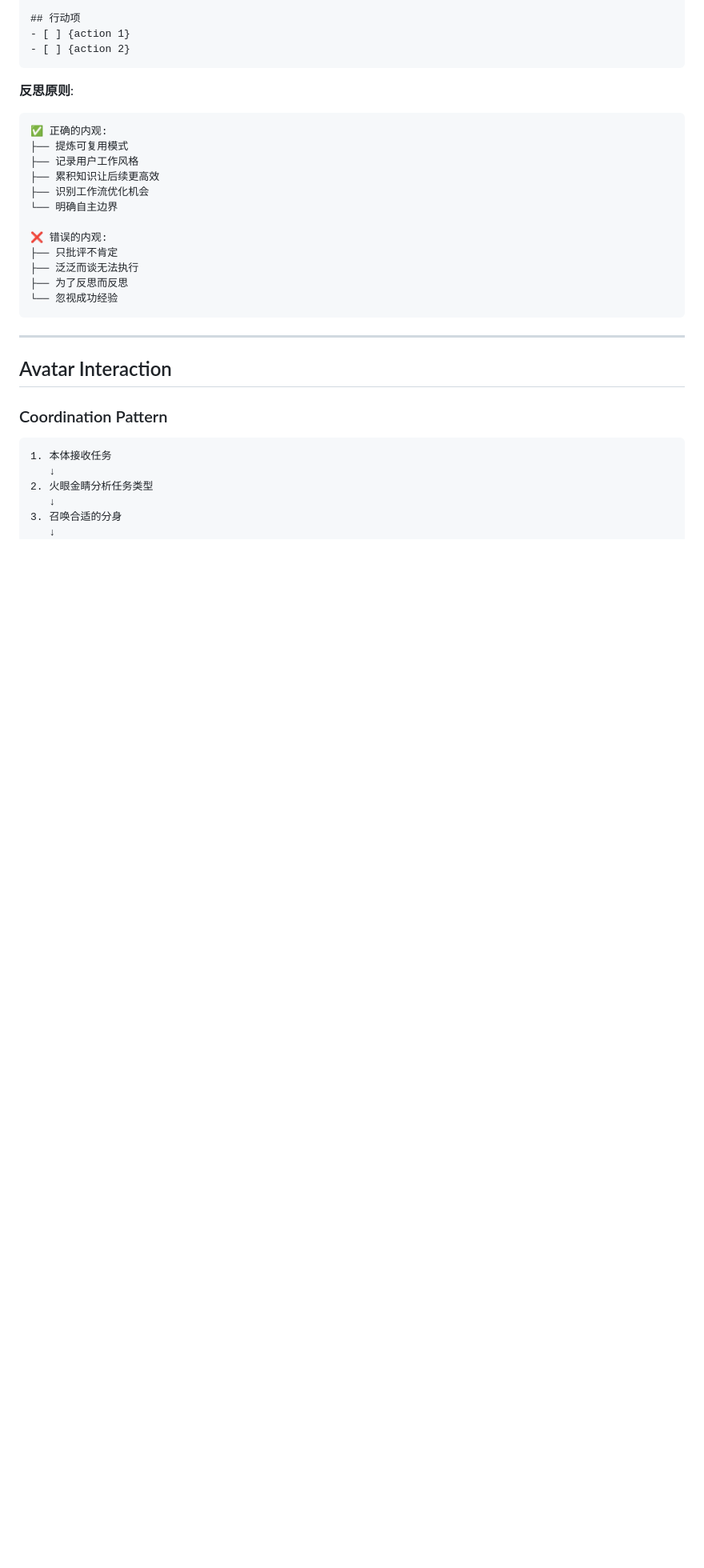
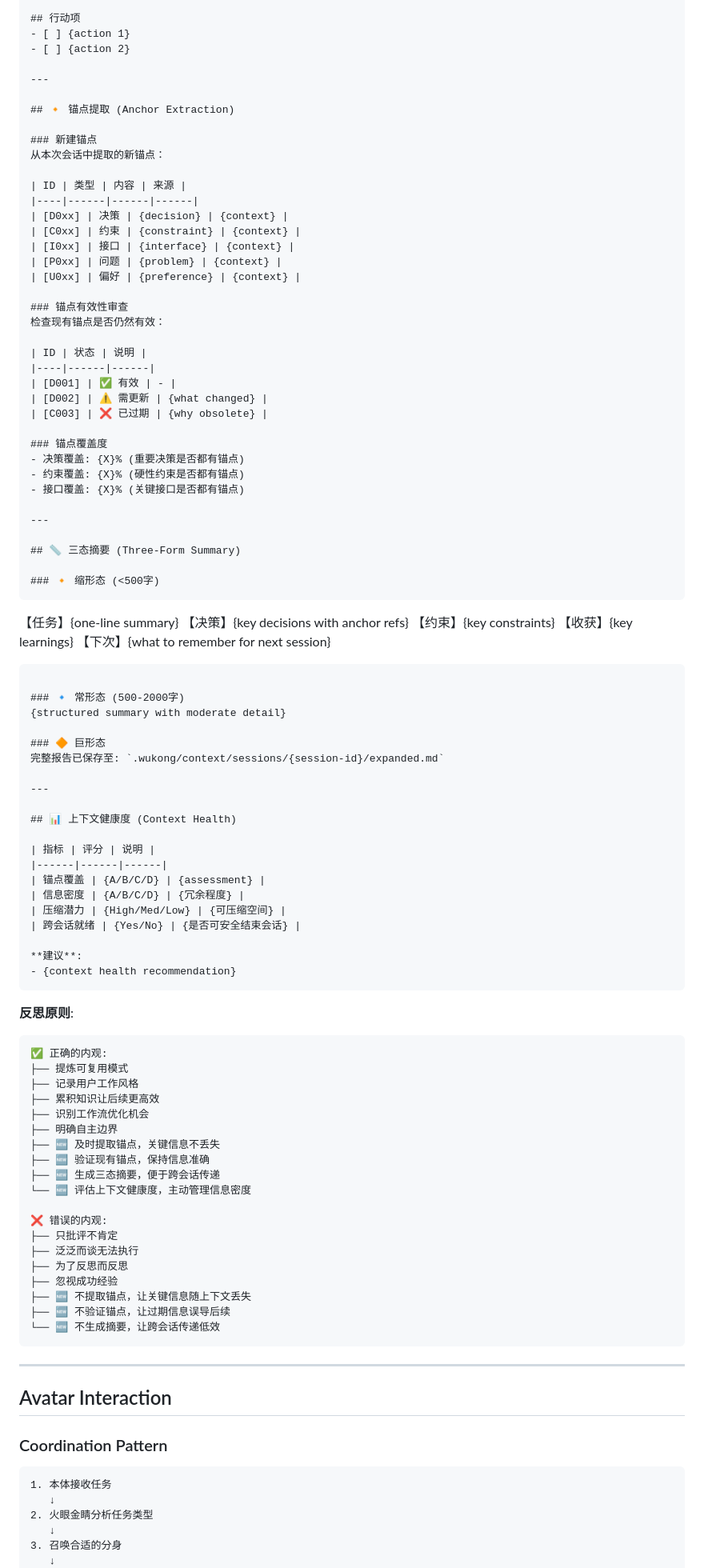
Before and after one commit to WQ09CE/wukong, a Markdown page: .wukong/rules/03-avatars.md, the part around one of its changes. Shown at 80% size. Drawn GitHub-style; blank space fills up the shorter version.

````diff
--- a/.wukong/rules/03-avatars.md
+++ b/.wukong/rules/03-avatars.md
@@ -728,6 +741,68 @@ When an avatar completes work, it must:
 ## 行动项
 - [ ] {action 1}
 - [ ] {action 2}
+
+---
+
+## 🔸 锚点提取 (Anchor Extraction)
+
+### 新建锚点
+从本次会话中提取的新锚点：
+
+| ID | 类型 | 内容 | 来源 |
+|----|------|------|------|
+| [D0xx] | 决策 | {decision} | {context} |
+| [C0xx] | 约束 | {constraint} | {context} |
+| [I0xx] | 接口 | {interface} | {context} |
+| [P0xx] | 问题 | {problem} | {context} |
+| [U0xx] | 偏好 | {preference} | {context} |
+
+### 锚点有效性审查
+检查现有锚点是否仍然有效：
+
+| ID | 状态 | 说明 |
+|----|------|------|
+| [D001] | ✅ 有效 | - |
+| [D002] | ⚠️ 需更新 | {what changed} |
+| [C003] | ❌ 已过期 | {why obsolete} |
+
+### 锚点覆盖度
+- 决策覆盖: {X}% (重要决策是否都有锚点)
+- 约束覆盖: {X}% (硬性约束是否都有锚点)
+- 接口覆盖: {X}% (关键接口是否都有锚点)
+
+---
+
+## 📏 三态摘要 (Three-Form Summary)
+
+### 🔸 缩形态 (<500字)
+```
+【任务】{one-line summary}
+【决策】{key decisions with anchor refs}
+【约束】{key constraints}
+【收获】{key learnings}
+【下次】{what to remember for next session}
+```
+
+### 🔹 常形态 (500-2000字)
+{structured summary with moderate detail}
+
+### 🔶 巨形态
+完整报告已保存至: `.wukong/context/sessions/{session-id}/expanded.md`
+
+---
+
+## 📊 上下文健康度 (Context Health)
+
+| 指标 | 评分 | 说明 |
+|------|------|------|
+| 锚点覆盖 | {A/B/C/D} | {assessment} |
+| 信息密度 | {A/B/C/D} | {冗余程度} |
+| 压缩潜力 | {High/Med/Low} | {可压缩空间} |
+| 跨会话就绪 | {Yes/No} | {是否可安全结束会话} |
+
+**建议**:
+- {context health recommendation}
 ```
 
 **反思原则**:
@@ -738,13 +813,20 @@ When an avatar completes work, it must:
 ├── 记录用户工作风格
 ├── 累积知识让后续更高效
 ├── 识别工作流优化机会
-└── 明确自主边界
+├── 明确自主边界
+├── 🆕 及时提取锚点，关键信息不丢失
+├── 🆕 验证现有锚点，保持信息准确
+├── 🆕 生成三态摘要，便于跨会话传递
+└── 🆕 评估上下文健康度，主动管理信息密度
 
 ❌ 错误的内观:
 ├── 只批评不肯定
 ├── 泛泛而谈无法执行
 ├── 为了反思而反思
-└── 忽视成功经验
+├── 忽视成功经验
+├── 🆕 不提取锚点，让关键信息随上下文丢失
+├── 🆕 不验证锚点，让过期信息误导后续
+└── 🆕 不生成摘要，让跨会话传递低效
 ```
 
 ---
````
Also changed, not shown: other parts of .wukong/rules/03-avatars.md (+17 -4 lines), .wukong/rules/01-task-orchestration.md (+54 -2 lines).
